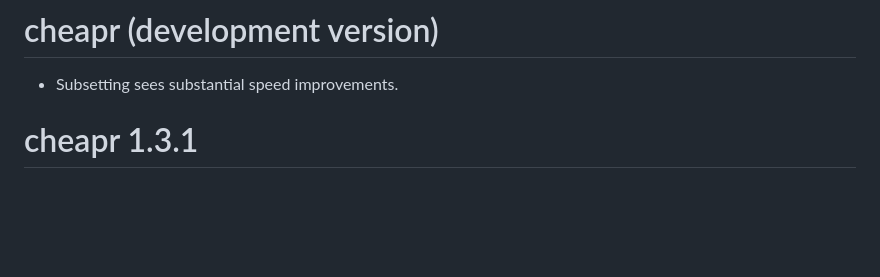
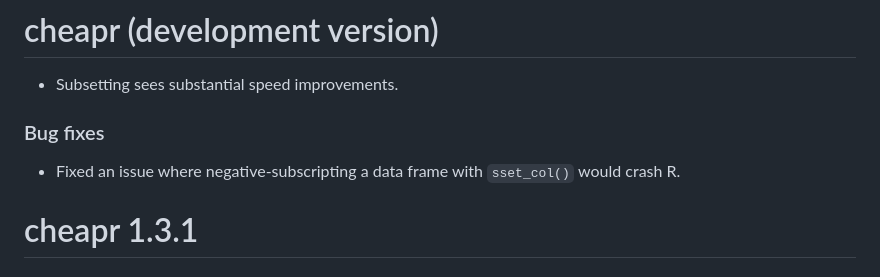
Before and after one commit to NicChr/cheapr, a Markdown page: NEWS.md, the part around the change. GitHub-like rendering; blank space fills up the shorter version.

Commit message:
Updated news.

```diff
--- a/NEWS.md
+++ b/NEWS.md
@@ -1,6 +1,11 @@
 # cheapr (development version)
 
 - Subsetting sees substantial speed improvements.
+
+### Bug fixes
+
+- Fixed an issue where negative-subscripting a data frame with `sset_col()`
+would crash R.
 
 # cheapr 1.3.1
 
```
